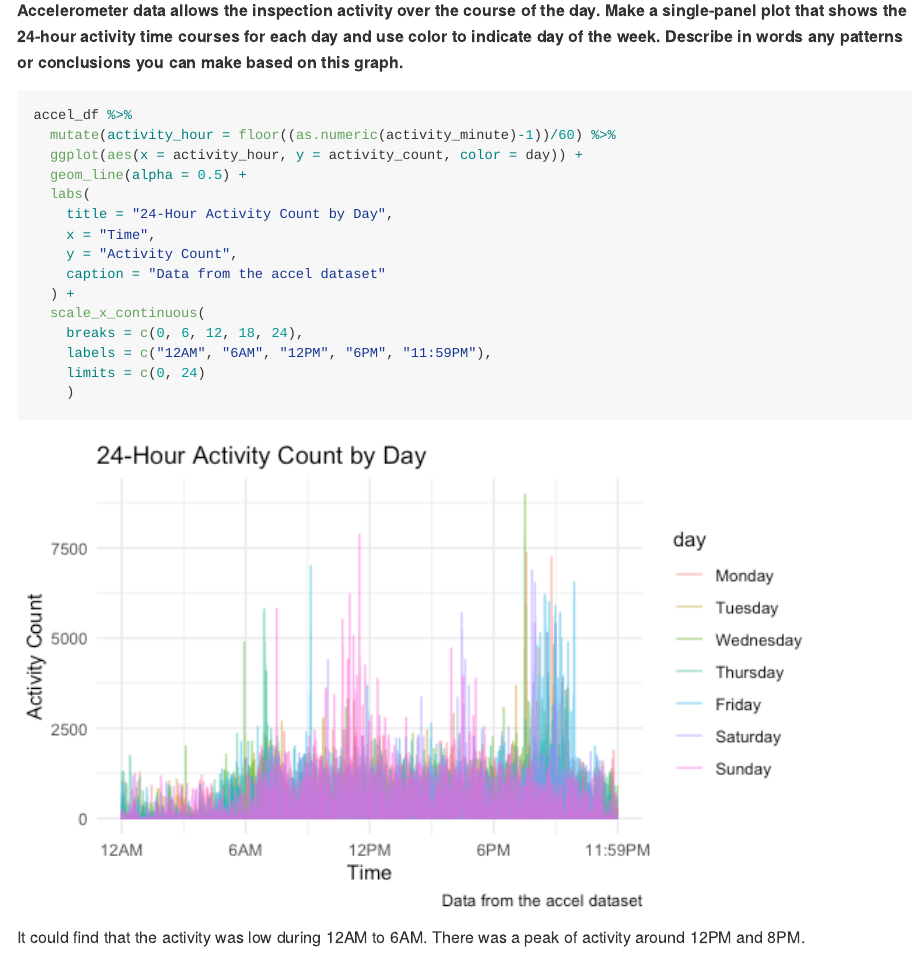
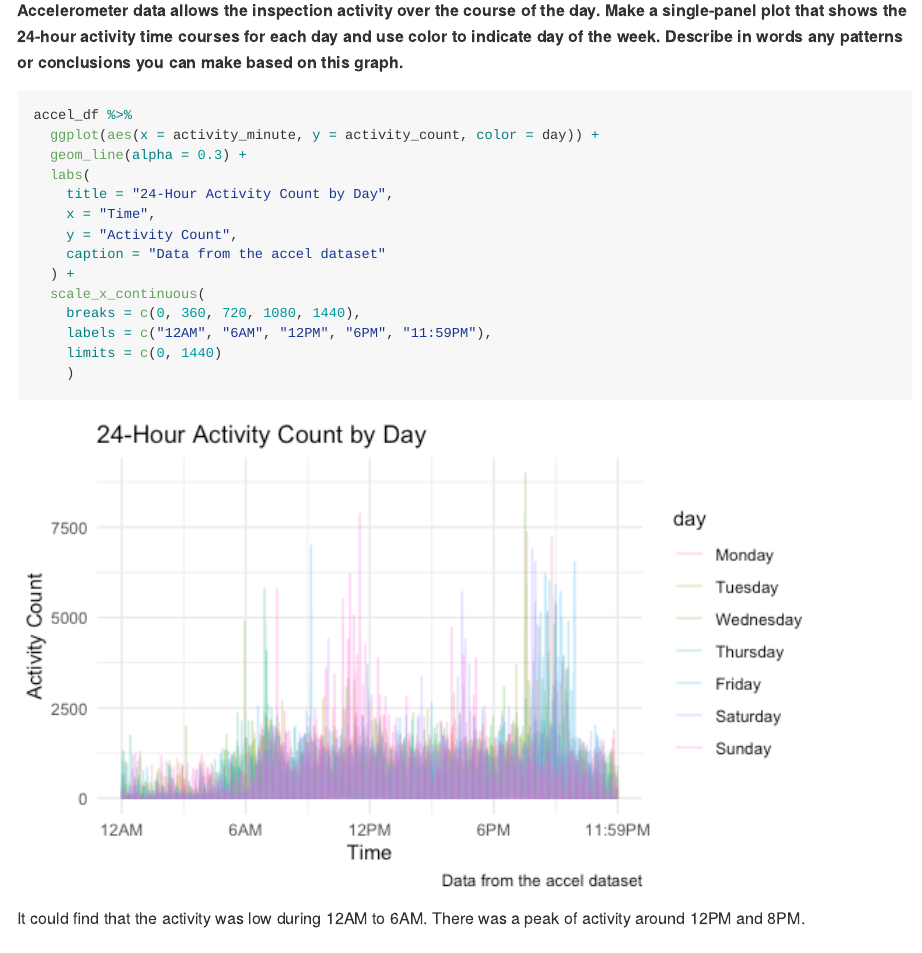
Before and after one commit to Huerhenjiujie/P8105_hw3_hc3212, an R Markdown document (P8105_hw3_hc3212.Rmd): the page in a window 1100 px wide, from 9770 px down. The pictures show the output file P8105_hw3_hc3212.md that the author committed with the source, drawn offline in the style of GitHub; long lines of code are wrapped.

Commit message:
tidy code

````diff
--- a/P8105_hw3_hc3212.Rmd
+++ b/P8105_hw3_hc3212.Rmd
@@ -269,9 +269,8 @@ __Accelerometer data allows the inspection activity over the course of the day.
 
 ```{r accel_plot}
 accel_df %>%
-  mutate(activity_hour = floor((as.numeric(activity_minute)-1))/60) %>%
-  ggplot(aes(x = activity_hour, y = activity_count, color = day)) +
-  geom_line(alpha = 0.5) +
+  ggplot(aes(x = activity_minute, y = activity_count, color = day)) +
+  geom_line(alpha = 0.3) +
   labs(
     title = "24-Hour Activity Count by Day",
     x = "Time",
@@ -279,9 +278,9 @@ accel_df %>%
     caption = "Data from the accel dataset"
   ) +
   scale_x_continuous(
-    breaks = c(0, 6, 12, 18, 24),
+    breaks = c(0, 360, 720, 1080, 1440),
     labels = c("12AM", "6AM", "12PM", "6PM", "11:59PM"),
-    limits = c(0, 24)
+    limits = c(0, 1440)
     )
 ```
 
````
Also changed, not shown: P8105_hw3_hc3212.md, P8105_hw3_hc3212_files/figure-gfm/accel_plot-1.png.
